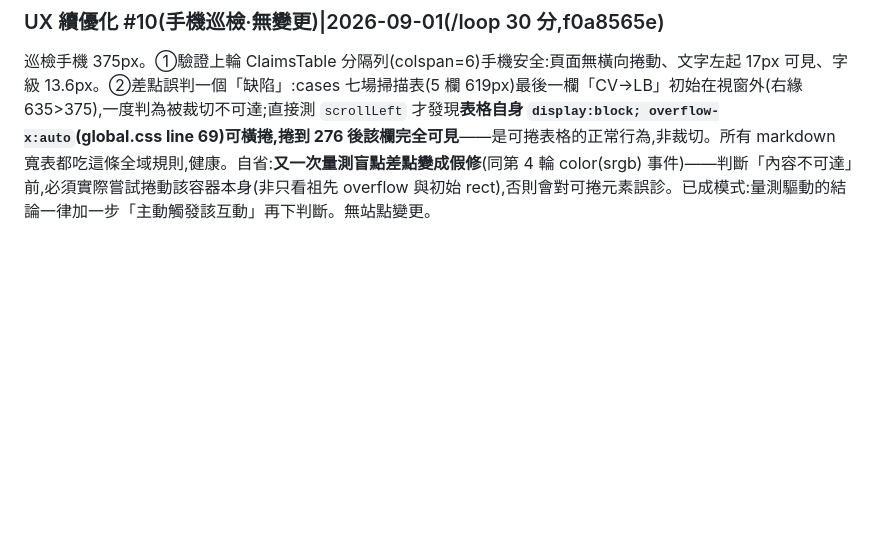
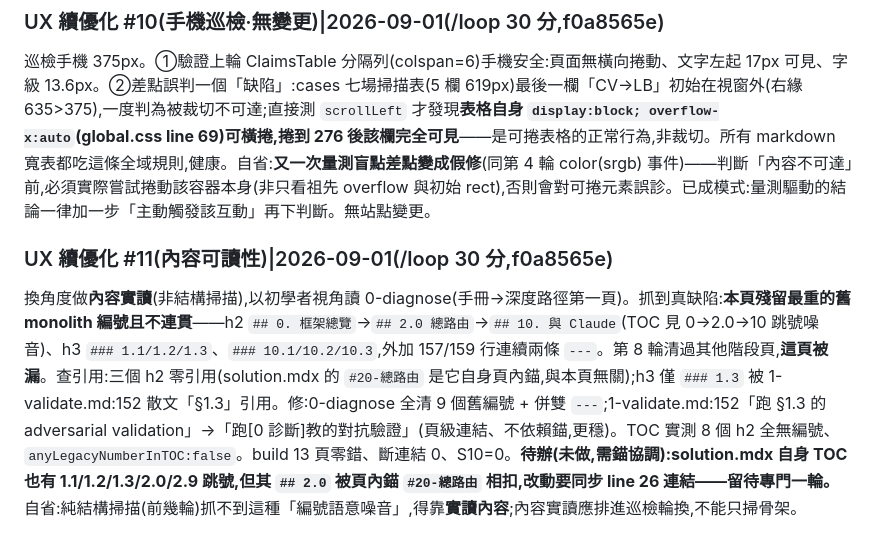
Before and after one commit to royhsu1012/sealhack, a Markdown page: internal/LOOP_LOG.md, the part around the change. Drawn GitHub-style; blank space fills up the shorter version.

```diff
--- a/internal/LOOP_LOG.md
+++ b/internal/LOOP_LOG.md
@@ -432,3 +432,5 @@ claims 頁(為什麼可信)加兩塊,把證據從「給同行看」改成「幫
 **兌現反鍍金承諾:本輪查不到有份量的改進,回報健康、不硬做。** 跨頁巡檢結果全綠:①5 個階段頁(0–4)骨架一致(路線條/三件事/學會了沒/動手驗證齊備),handbook/quickstart 結構本就不同屬合理;②三個「卡住時查」頁(small-n/速查表/glossary)頂部定位皆在(small-n 用「支線 ·」格式,前輪 grep 誤報);③5 個階段頁「學會了沒」自我檢核 `<details>` 全平衡(各 2 開 2 關=術語表+答案),2-baseline 抽驗 3 問+收合答案結構正確;④線上部署管線健康:sealhack.com 已生效 #5–#6(13 篇/8 篇論文、新手路由句);⑤Aside=0 於 workflow .md 屬正常(.md 用 `> ⚠️` 非 MDX 元件)。唯一微差:三頁頂部條措辭前綴略異(「支線 ·」/「你在這裡:支線 ·」/純字典說明),各自清楚、屬優先序最末的措辭一致,不動。自省:連續 4 輪(#5–#8)實質修正後,substantive 缺口已收斂;繼續每 20 分硬找改進會滑向鍍金。**建議下一輪起把巡檢當主要動作、只在發現真缺陷時才改**,避免為動而動。
 ### UX 續優化 #10(手機巡檢·無變更)|2026-09-01(/loop 30 分,f0a8565e)
 巡檢手機 375px。①驗證上輪 ClaimsTable 分隔列(colspan=6)手機安全:頁面無橫向捲動、文字左起 17px 可見、字級 13.6px。②差點誤判一個「缺陷」:cases 七場掃描表(5 欄 619px)最後一欄「CV→LB」初始在視窗外(右緣 635>375),一度判為被裁切不可達;直接測 `scrollLeft` 才發現**表格自身 `display:block; overflow-x:auto`(global.css line 69)可橫捲,捲到 276 後該欄完全可見**——是可捲表格的正常行為,非裁切。所有 markdown 寬表都吃這條全域規則,健康。自省:**又一次量測盲點差點變成假修**(同第 4 輪 color(srgb) 事件)——判斷「內容不可達」前,必須實際嘗試捲動該容器本身(非只看祖先 overflow 與初始 rect),否則會對可捲元素誤診。已成模式:量測驅動的結論一律加一步「主動觸發該互動」再下判斷。無站點變更。
+### UX 續優化 #11(內容可讀性)|2026-09-01(/loop 30 分,f0a8565e)
+換角度做**內容實讀**(非結構掃描),以初學者視角讀 0-diagnose(手冊→深度路徑第一頁)。抓到真缺陷:**本頁殘留最重的舊 monolith 編號且不連貫**——h2 `## 0. 框架總覽`→`## 2.0 總路由`→`## 10. 與 Claude`(TOC 見 0→2.0→10 跳號噪音)、h3 `### 1.1/1.2/1.3`、`### 10.1/10.2/10.3`,外加 157/159 行連續兩條 `---`。第 8 輪清過其他階段頁,**這頁被漏**。查引用:三個 h2 零引用(solution.mdx 的 `#20-總路由` 是它自身頁內錨,與本頁無關);h3 僅 `### 1.3` 被 1-validate.md:152 散文「§1.3」引用。修:0-diagnose 全清 9 個舊編號 + 併雙 `---`;1-validate.md:152「跑 §1.3 的 adversarial validation」→「跑[0 診斷]教的對抗驗證」(頁級連結、不依賴錨,更穩)。TOC 實測 8 個 h2 全無編號、`anyLegacyNumberInTOC:false`。build 13 頁零錯、斷連結 0、S10=0。**待辦(未做,需錨協調):solution.mdx 自身 TOC 也有 1.1/1.2/1.3/2.0/2.9 跳號,但其 `## 2.0` 被頁內錨 `#20-總路由` 相扣,改動要同步 line 26 連結——留待專門一輪。** 自省:純結構掃描(前幾輪)抓不到這種「編號語意噪音」,得靠**實讀內容**;內容實讀應排進巡檢輪換,不能只掃骨架。
```
Also changed, not shown: 2 other files.
